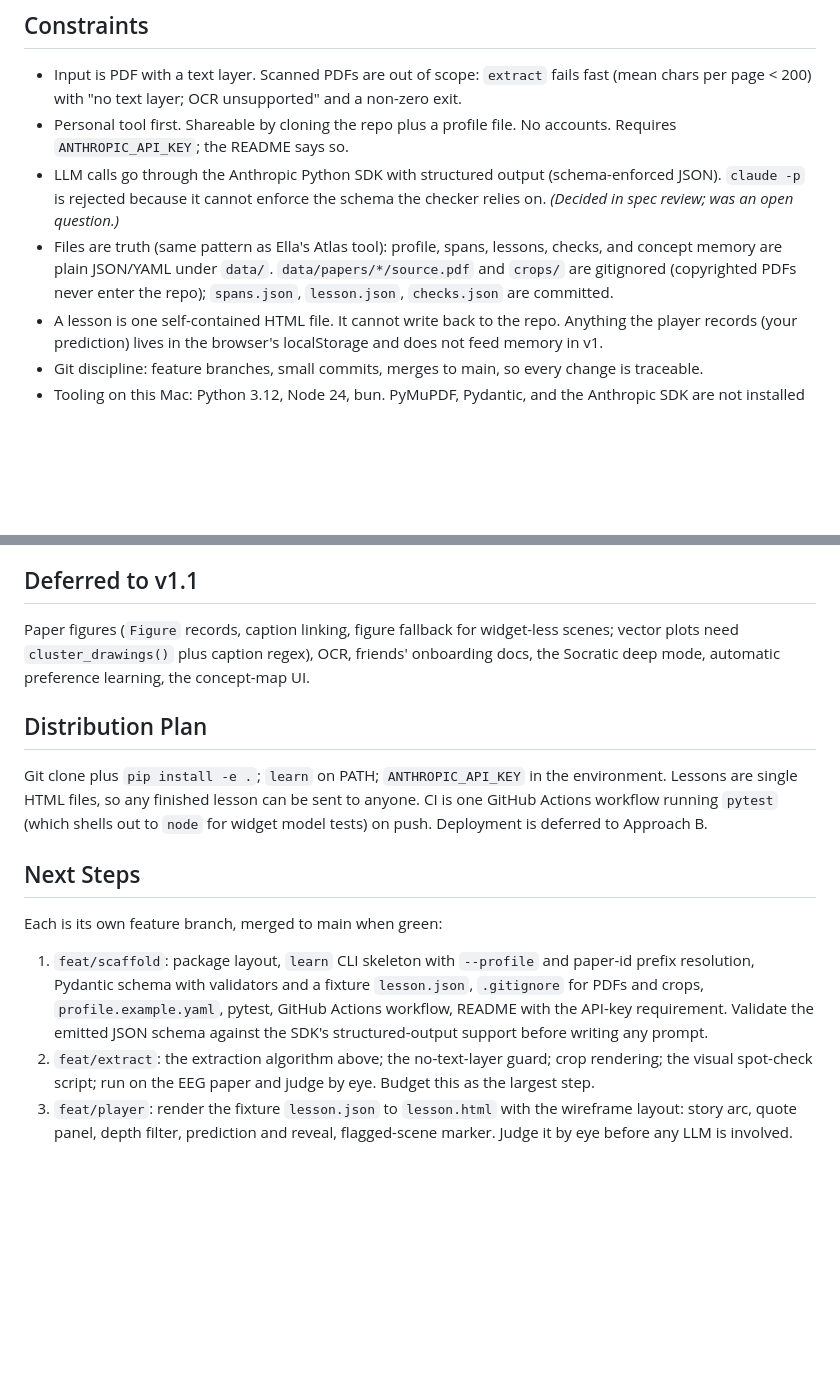
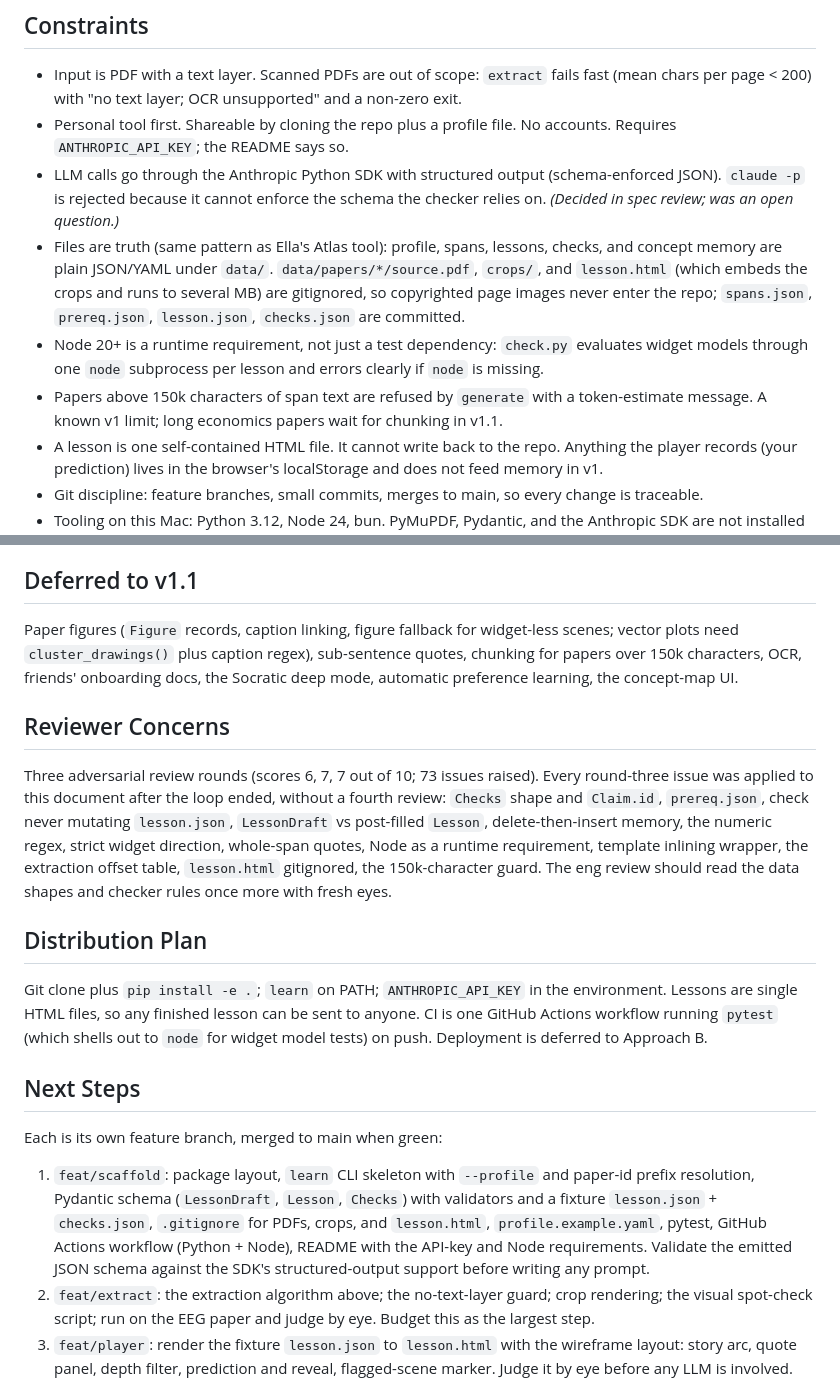
Before and after one commit to ellabellae/learningtool, a Markdown page: docs/designs/papers-as-lessons.md, 2 parts joined by grey strips. Drawn GitHub-style; blank space fills up the shorter version.

```diff
--- a/docs/designs/papers-as-lessons.md
+++ b/docs/designs/papers-as-lessons.md
@@ -23,7 +23,9 @@ Ella reads research papers for fun across many fields (EEG neurofeedback and BCI
 - Input is PDF with a text layer. Scanned PDFs are out of scope: `extract` fails fast (mean chars per page < 200) with "no text layer; OCR unsupported" and a non-zero exit.
 - Personal tool first. Shareable by cloning the repo plus a profile file. No accounts. Requires `ANTHROPIC_API_KEY`; the README says so.
 - LLM calls go through the Anthropic Python SDK with structured output (schema-enforced JSON). `claude -p` is rejected because it cannot enforce the schema the checker relies on. *(Decided in spec review; was an open question.)*
-- Files are truth (same pattern as Ella's Atlas tool): profile, spans, lessons, checks, and concept memory are plain JSON/YAML under `data/`. `data/papers/*/source.pdf` and `crops/` are gitignored (copyrighted PDFs never enter the repo); `spans.json`, `lesson.json`, `checks.json` are committed.
+- Files are truth (same pattern as Ella's Atlas tool): profile, spans, lessons, checks, and concept memory are plain JSON/YAML under `data/`. `data/papers/*/source.pdf`, `crops/`, and `lesson.html` (which embeds the crops and runs to several MB) are gitignored, so copyrighted page images never enter the repo; `spans.json`, `prereq.json`, `lesson.json`, `checks.json` are committed.
+- Node 20+ is a runtime requirement, not just a test dependency: `check.py` evaluates widget models through one `node` subprocess per lesson and errors clearly if `node` is missing.
+- Papers above 150k characters of span text are refused by `generate` with a token-estimate message. A known v1 limit; long economics papers wait for chunking in v1.1.
 - A lesson is one self-contained HTML file. It cannot write back to the repo. Anything the player records (your prediction) lives in the browser's localStorage and does not feed memory in v1.
 - Git discipline: feature branches, small commits, merges to main, so every change is traceable.
 - Tooling on this Mac: Python 3.12, Node 24, bun. PyMuPDF, Pydantic, and the Anthropic SDK are not installed yet; no poppler.
@@ -169,7 +176,11 @@ PyMuPDF `get_text("dict")` per page → drop blocks in the header/footer margins
 
 ## Deferred to v1.1
 
-Paper figures (`Figure` records, caption linking, figure fallback for widget-less scenes; vector plots need `cluster_drawings()` plus caption regex), OCR, friends' onboarding docs, the Socratic deep mode, automatic preference learning, the concept-map UI.
+Paper figures (`Figure` records, caption linking, figure fallback for widget-less scenes; vector plots need `cluster_drawings()` plus caption regex), sub-sentence quotes, chunking for papers over 150k characters, OCR, friends' onboarding docs, the Socratic deep mode, automatic preference learning, the concept-map UI.
+
+## Reviewer Concerns
+
+Three adversarial review rounds (scores 6, 7, 7 out of 10; 73 issues raised). Every round-three issue was applied to this document after the loop ended, without a fourth review: `Checks` shape and `Claim.id`, `prereq.json`, check never mutating `lesson.json`, `LessonDraft` vs post-filled `Lesson`, delete-then-insert memory, the numeric regex, strict widget direction, whole-span quotes, Node as a runtime requirement, template inlining wrapper, the extraction offset table, `lesson.html` gitignored, the 150k-character guard. The eng review should read the data shapes and checker rules once more with fresh eyes.
 
 ## Distribution Plan
 
@@ -179,7 +190,7 @@ Git clone plus `pip install -e .`; `learn` on PATH; `ANTHROPIC_API_KEY` in the e
 
 Each is its own feature branch, merged to main when green:
 
-1. `feat/scaffold`: package layout, `learn` CLI skeleton with `--profile` and paper-id prefix resolution, Pydantic schema with validators and a fixture `lesson.json`, `.gitignore` for PDFs and crops, `profile.example.yaml`, pytest, GitHub Actions workflow, README with the API-key requirement. Validate the emitted JSON schema against the SDK's structured-output support before writing any prompt.
+1. `feat/scaffold`: package layout, `learn` CLI skeleton with `--profile` and paper-id prefix resolution, Pydantic schema (`LessonDraft`, `Lesson`, `Checks`) with validators and a fixture `lesson.json` + `checks.json`, `.gitignore` for PDFs, crops, and `lesson.html`, `profile.example.yaml`, pytest, GitHub Actions workflow (Python + Node), README with the API-key and Node requirements. Validate the emitted JSON schema against the SDK's structured-output support before writing any prompt.
 2. `feat/extract`: the extraction algorithm above; the no-text-layer guard; crop rendering; the visual spot-check script; run on the EEG paper and judge by eye. Budget this as the largest step.
 3. `feat/player`: render the fixture `lesson.json` to `lesson.html` with the wireframe layout: story arc, quote panel, depth filter, prediction and reveal, flagged-scene marker. Judge it by eye before any LLM is involved.
 4. `feat/widgets`: registry plus `threshold-learning-curve.mjs` with `model()`, `curve()`, `draw()`, hard bounds, and the node-subprocess directional test.
```
Also changed, not shown: other parts of docs/designs/papers-as-lessons.md (+25 -20 lines).
